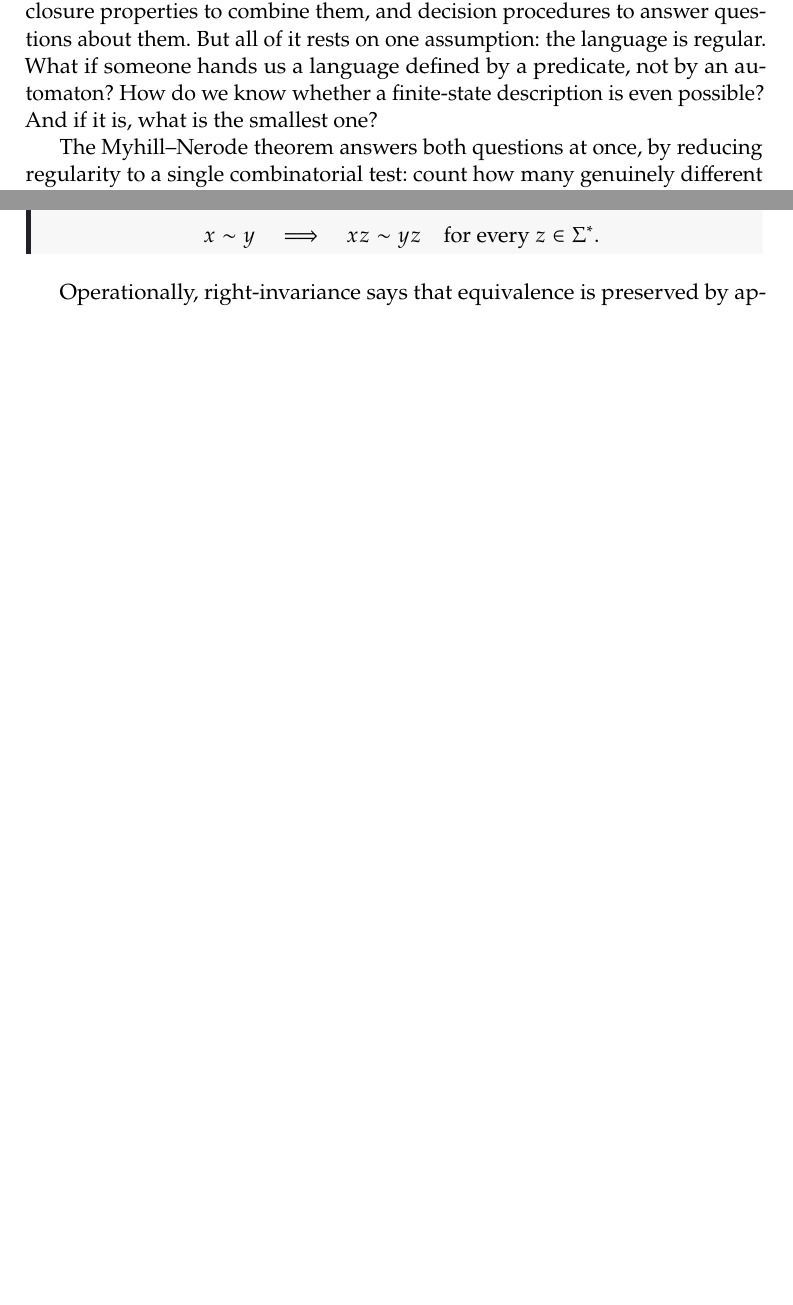
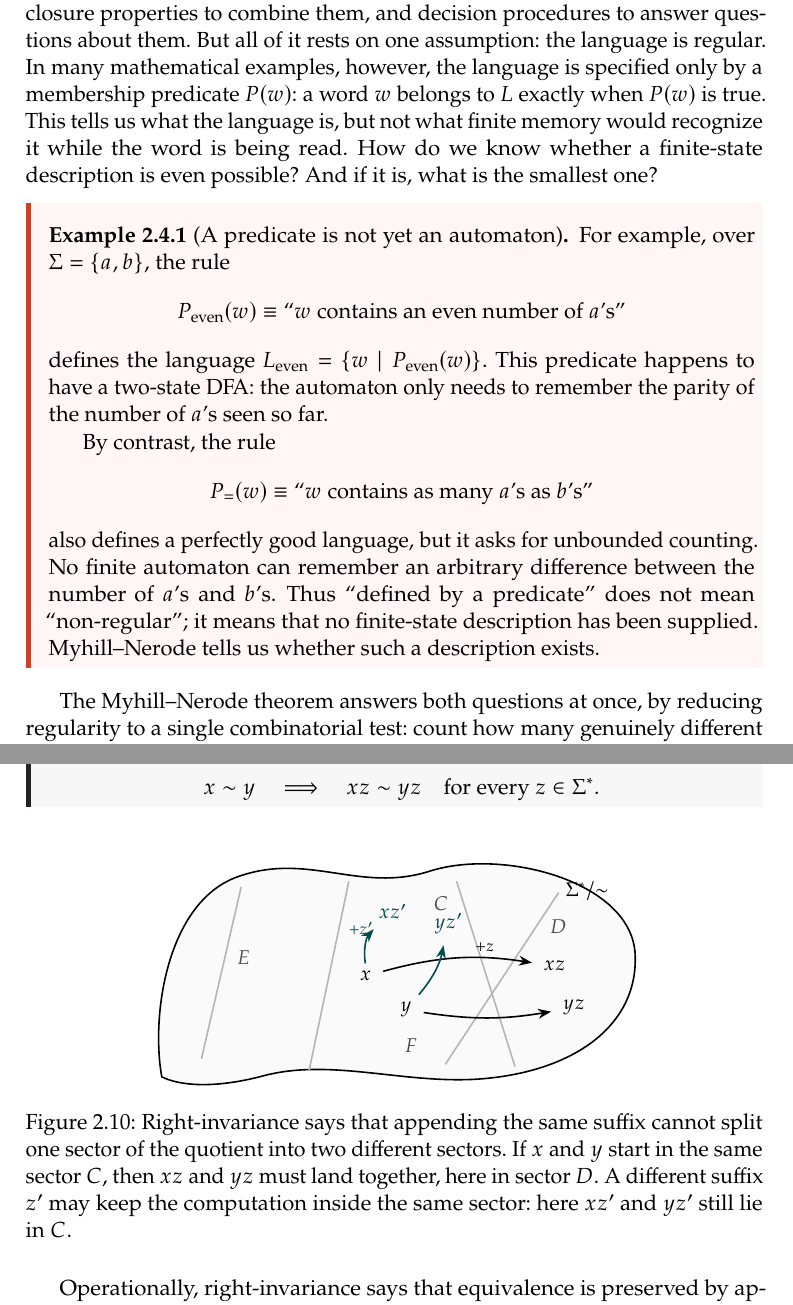
Before and after one commit to TheGhoul21/uniud-verification-and-validation-techniques-notes, a LaTeX thesis (main.tex, which reads chapters/02-regular-languages-and-decision-problems.tex): two parts of pages 37 and 38 of 257 before the commit and two parts of pages 37 and 38 of 258 after it, joined at a grey line, cut so that both start at the same text, the shorter picture padded with empty space. The pictures show the PDF file _site/main.pdf that the author committed with the source.

Commit message:
Clarify Myhill-Nerode examples

```diff
--- a/chapters/02-regular-languages-and-decision-problems.tex
+++ b/chapters/02-regular-languages-and-decision-problems.tex
@@ -1322,9 +1322,36 @@ describes allowed behaviours.  Verification asks for language inclusion.
 So far we have a powerful toolkit---regular expressions to describe
 languages, closure properties to combine them, and decision procedures
 to answer questions about them.  But all of it rests on one assumption:
-the language is regular.  What if someone hands us a language defined by
-a predicate, not by an automaton?  How do we know whether a finite-state
-description is even possible?  And if it is, what is the smallest one?
+the language is regular.  In many mathematical examples, however, the
+language is specified only by a membership predicate $P(w)$: a word $w$
+belongs to $L$ exactly when $P(w)$ is true.  This tells us what the
+language is, but not what finite memory would recognize it while the
+word is being read.  How do we know whether a finite-state description
+is even possible?  And if it is, what is the smallest one?
+
+\begin{example}[A predicate is not yet an automaton]
+\label{ex:predicate-versus-automaton}
+For example, over $\Sigma=\{a,b\}$, the rule
+\[
+  P_{\mathrm{even}}(w) \equiv
+  \text{``$w$ contains an even number of $a$'s''}
+\]
+defines the language $L_{\mathrm{even}}=\{w\mid P_{\mathrm{even}}(w)\}$.
+This predicate happens to have a two-state DFA: the automaton only needs
+to remember the parity of the number of $a$'s seen so far.
+
+By contrast, the rule
+\[
+  P_{=}(w) \equiv
+  \text{``$w$ contains as many $a$'s as $b$'s''}
+\]
+also defines a perfectly good language, but it asks for unbounded
+counting.  No finite automaton can remember an arbitrary difference
+between the number of $a$'s and $b$'s.  Thus ``defined by a predicate''
+does not mean ``non-regular''; it means that no finite-state description
+has been supplied.  Myhill--Nerode tells us whether such a description
+exists.
+\end{example}
 
 The Myhill--Nerode theorem answers both questions at once, by reducing
 regularity to a single combinatorial test: count how many genuinely
@@ -1380,7 +1407,62 @@ if
 \]
 \end{definition}
 
+\begin{figure}[ht]
+\centering
+\begin{tikzpicture}[
+  arr/.style={-Stealth, thick, shorten <=2pt, shorten >=2pt},
+  cut/.style={thick, gray!58},
+  point/.style={font=\small},
+  sector/.style={font=\small, gray!60!black},
+  suffix/.style={font=\scriptsize, inner sep=1pt},
+]
+  \path[draw, thick, fill=gray!4]
+    (-4.15,-1.8)
+      .. controls (-4.35,-0.7) and (-4.05,1.35) .. (-2.75,1.75)
+      .. controls (-1.55,2.15) and (-0.65,1.45) .. (0.55,1.82)
+      .. controls (1.85,2.25) and (4.15,1.65) .. (4.2,0.35)
+      .. controls (4.25,-0.85) and (3.2,-1.65) .. (1.65,-1.82)
+      .. controls (0.25,-1.98) and (-1.1,-1.45) .. (-2.35,-1.78)
+      .. controls (-3.25,-2.02) and (-3.85,-1.95) .. cycle;
+
+  \node[font=\small] at (3.35,1.48) {$\Sigma^*/{\sim}$};
+
+  \draw[cut] (-2.75,1.55) -- (-3.45,-1.48);
+  \draw[cut] (-0.85,1.65) -- (-1.55,-1.68);
+  \draw[cut] (1.05,1.65) -- (2.08,-1.62);
+  \draw[cut] (2.85,1.45) -- (0.85,-1.58);
+
+  \node[sector] at (0.78,1.26) {$C$};
+  \node[sector] at (2.85,0.85) {$D$};
+  \node[sector] at (-2.7,0.3) {$E$};
+  \node[sector] at (0.25,-1.25) {$F$};
+
+  \node[point] (x) at (-0.55,-0.02) {$x$};
+  \node[point] (y) at (0.16,-0.62) {$y$};
+  \node[point, teal!60!black] (xzp) at (-0.08,1.12) {$xz'$};
+  \node[point, teal!60!black] (yzp) at (0.9,0.9) {$yz'$};
+
+  \node[point] (xz) at (2.78,0.15) {$xz$};
+  \node[point] (yz) at (3.12,-0.58) {$yz$};
+
+  \draw[arr] (x) to[bend left=12] (xz);
+  \draw[arr] (y) to[bend right=9] (yz);
+  \node[suffix] at (1.55,0.48) {$+z$};
+
+  \draw[arr, teal!60!black, shorten <=0pt] (x) to[bend left=25] (xzp);
+  \draw[arr, teal!60!black, shorten <=0pt] (y) to[bend right=14] (yzp);
+  \node[suffix, teal!60!black] at (-0.64,0.82) {$+z'$};
+\end{tikzpicture}
+\caption{Right-invariance says that appending the same suffix cannot
+split one sector of the quotient into two different sectors.  If $x$
+and $y$ start in the same sector $C$, then $xz$ and $yz$ must land
+together, here in sector $D$.  A different suffix $z'$ may keep the
+computation inside the same sector: here $xz'$ and $yz'$ still lie in
+$C$.}
+\label{fig:right-invariance-classes}
+\end{figure}
+
 Operationally, right-invariance says that equivalence is preserved by
 appending: if two prefixes look the same to the language now, then
-reading one more symbol cannot make them look different.  This is
+reading the same suffix cannot make them look different.  This is
 exactly the property that lets an automaton store a single state for
```
Also changed, not shown: _site/main.pdf, chapters/02-regular-languages-and-decision-problems.tex (4 more changed lines), 1 other file.
